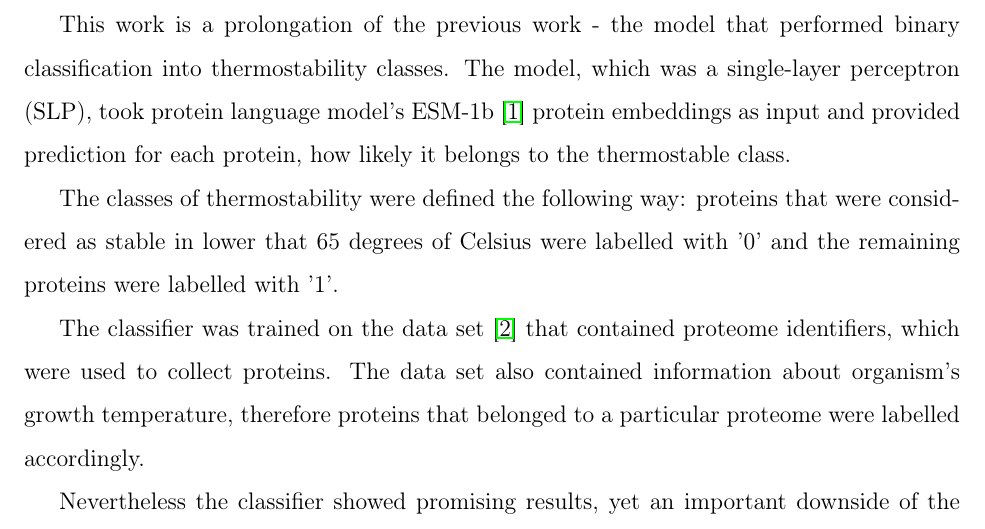
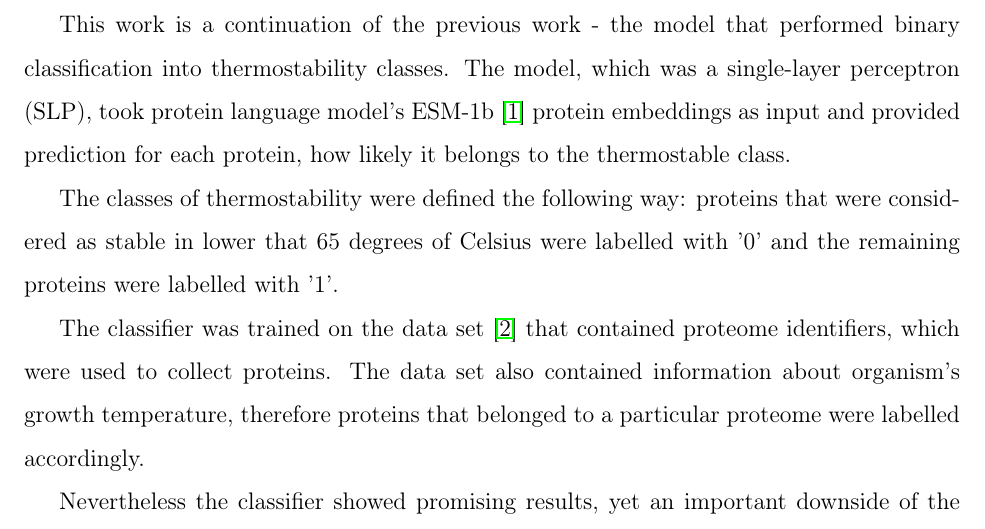
Before and after one commit to ievapudz/Course_Work_Project, a LaTeX document (project.tex): part of page 3 of 23, cut so that both start at the same text. Compiled offline with pdfLaTeX.

Commit message:
Edited 'prolongation' -> 'continuation'.

```diff
--- a/project.tex
+++ b/project.tex
@@ -68,7 +68,7 @@
 
 	\section{Introduction}
 
-	This work is a prolongation of the previous work - the model
+	This work is a continuation of the previous work - the model
 	that performed binary classification into thermostability
 	classes. The model, which was a single-layer perceptron (SLP),
     took protein language model's ESM-1b \cite{rives2021biological}
```
Also changed, not shown: project.pdf.
